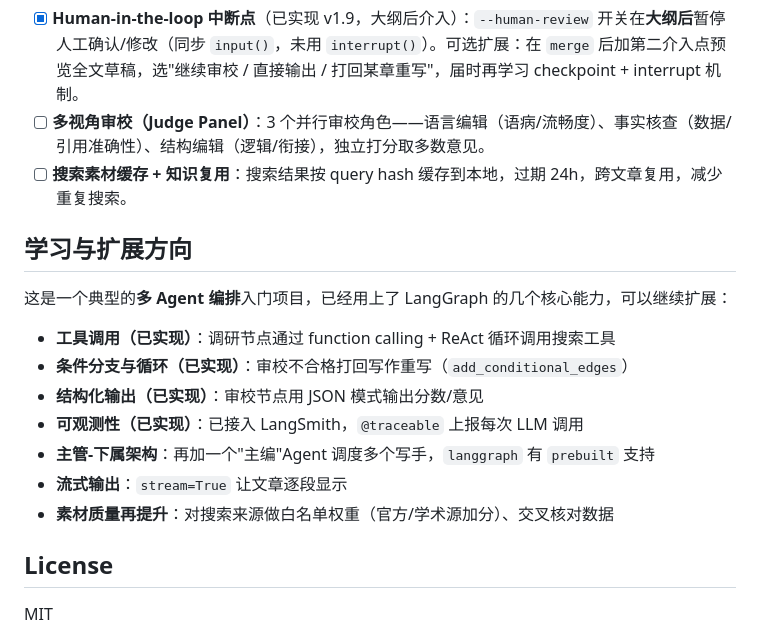
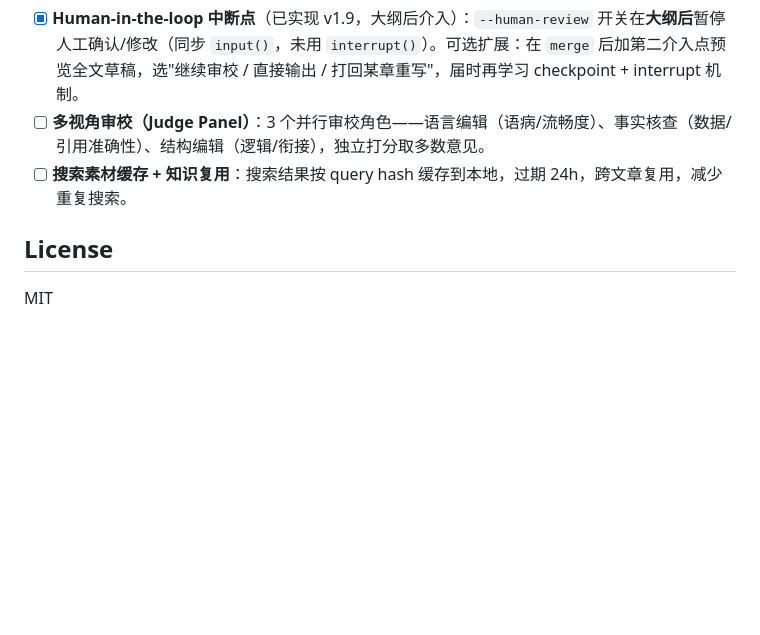
Before and after one commit to pkuyilong/blog_writer, a Markdown page: README.md, the part around the change. Drawn GitHub-style; blank space fills up the shorter version.

```diff
--- a/README.md
+++ b/README.md
@@ -288,18 +288,6 @@ python main.py "为什么越来越多的人选择远程办公" --human-review
 - [ ] **多视角审校（Judge Panel）**：3 个并行审校角色——语言编辑（语病/流畅度）、事实核查（数据/引用准确性）、结构编辑（逻辑/衔接），独立打分取多数意见。
 - [ ] **搜索素材缓存 + 知识复用**：搜索结果按 query hash 缓存到本地，过期 24h，跨文章复用，减少重复搜索。
 
-## 学习与扩展方向
-
-这是一个典型的**多 Agent 编排**入门项目，已经用上了 LangGraph 的几个核心能力，可以继续扩展：
-
-- **工具调用（已实现）**：调研节点通过 function calling + ReAct 循环调用搜索工具
-- **条件分支与循环（已实现）**：审校不合格打回写作重写（`add_conditional_edges`）
-- **结构化输出（已实现）**：审校节点用 JSON 模式输出分数/意见
-- **可观测性（已实现）**：已接入 LangSmith，`@traceable` 上报每次 LLM 调用
-- **主管-下属架构**：再加一个"主编"Agent 调度多个写手，`langgraph` 有 `prebuilt` 支持
-- **流式输出**：`stream=True` 让文章逐段显示
-- **素材质量再提升**：对搜索来源做白名单权重（官方/学术源加分）、交叉核对数据
-
 ## License
 
 MIT
```
Also changed, not shown: LANGSMITH.md (deleted, +0 -175 lines).
